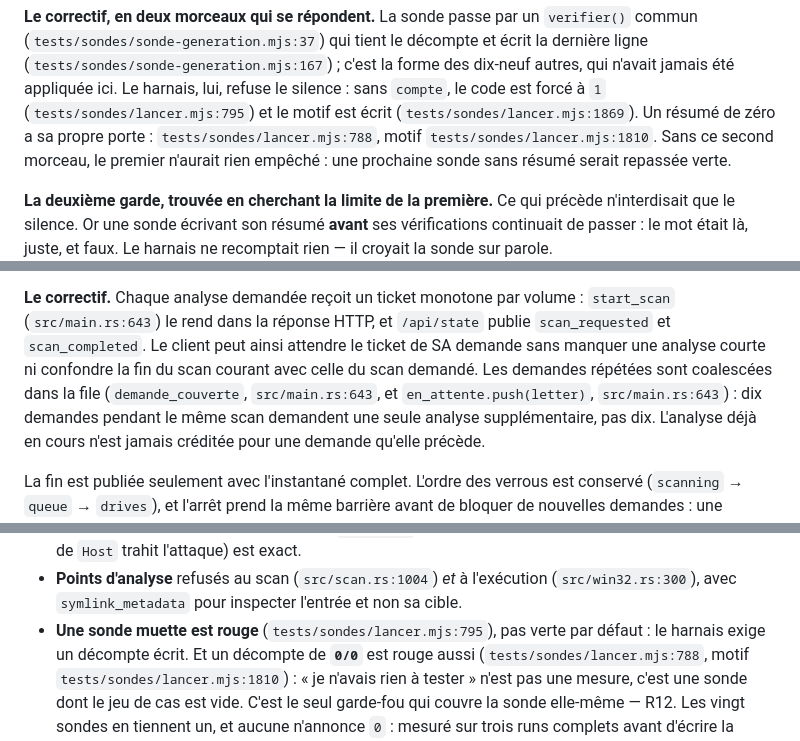
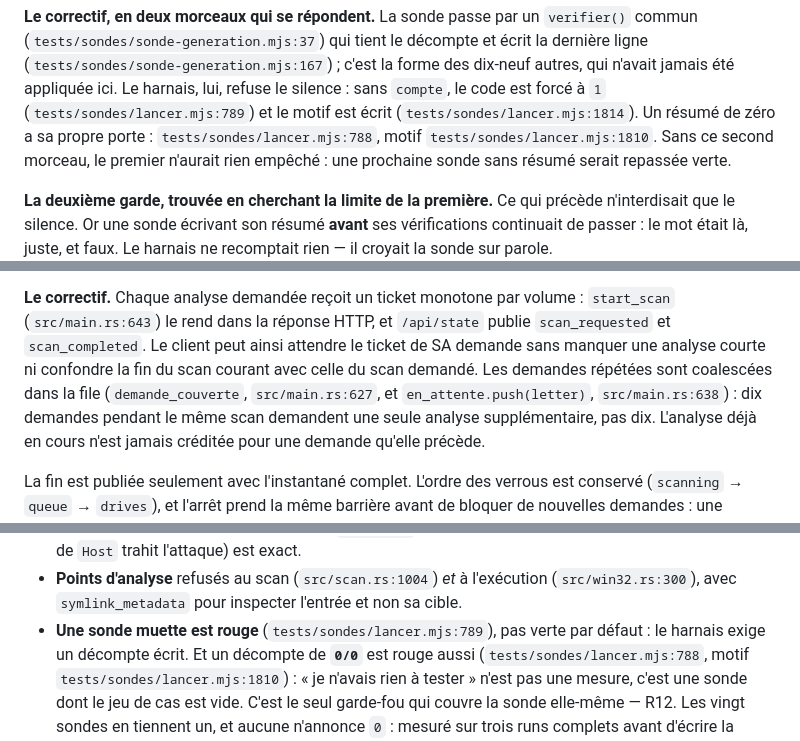
Before and after one commit to Roger364/diskmap, a Markdown page: SECURITY.md, 3 parts joined by grey strips. GitHub-like rendering.

Commit message:
Recale les citations de lignes de SECURITY.md et README.md sur le code actuel
Après l'ajout de code, plusieurs pointeurs désignaient une autre ligne que l'affirmation décrite : demande_couverte et en_attente.push (main.rs:627 et :638), aucun décompte écrit (lancer.mjs:1814), sonde muette (lancer.mjs:789). Les citations sont alignées sur les lignes vérifiées par verifier-references.mjs.

🤖 Generated with Codebuff
Co-Authored-By: Codebuff <noreply@codebuff.com>

```diff
--- a/SECURITY.md
+++ b/SECURITY.md
@@ -743,7 +743,7 @@ faisait échouer, donc rien ne pouvait être corrigé.
 (`tests/sondes/sonde-generation.mjs:37`) qui tient le décompte et écrit la dernière ligne
 (`tests/sondes/sonde-generation.mjs:167`) ; c'est la forme des dix-neuf autres, qui n'avait jamais
 été appliquée ici. Le harnais, lui, refuse le silence : sans `compte`, le code est forcé à `1`
-(`tests/sondes/lancer.mjs:795`) et le motif est écrit (`tests/sondes/lancer.mjs:1869`). Un résumé de zéro a sa propre porte : `tests/sondes/lancer.mjs:788`, motif `tests/sondes/lancer.mjs:1810`. Sans ce
+(`tests/sondes/lancer.mjs:789`) et le motif est écrit (`tests/sondes/lancer.mjs:1814`). Un résumé de zéro a sa propre porte : `tests/sondes/lancer.mjs:788`, motif `tests/sondes/lancer.mjs:1810`. Sans ce
 second morceau, le premier n'aurait rien empêché : une prochaine sonde sans résumé serait repassée
 verte.
 
@@ -1100,8 +1100,8 @@ de la **durée d'une analyse**, comme R14.
 (`src/main.rs:643`) le rend dans la réponse HTTP, et `/api/state` publie `scan_requested` et
 `scan_completed`. Le client peut ainsi attendre le ticket de SA demande sans manquer une analyse
 courte ni confondre la fin du scan courant avec celle du scan demandé. Les demandes répétées sont
-coalescées dans la file (`demande_couverte`, `src/main.rs:643`, et `en_attente.push(letter)`,
-`src/main.rs:643`) : dix demandes pendant le même scan demandent une seule analyse supplémentaire,
+coalescées dans la file (`demande_couverte`, `src/main.rs:627`, et `en_attente.push(letter)`,
+`src/main.rs:638`) : dix demandes pendant le même scan demandent une seule analyse supplémentaire,
 pas dix. L'analyse déjà en cours n'est jamais créditée pour une demande qu'elle précède.
 
 La fin est publiée seulement avec l'instantané complet. L'ordre des verrous est conservé
@@ -1272,7 +1272,7 @@ Le travail de durcissement est de bon niveau ; ces points ne doivent pas être p
   en same-origin, seul le nom de `Host` trahit l'attaque) est exact.
 - **Points d'analyse** refusés au scan (`src/scan.rs:1004`) *et* à l'exécution
   (`src/win32.rs:300`), avec `symlink_metadata` pour inspecter l'entrée et non sa cible.
-- **Une sonde muette est rouge** (`tests/sondes/lancer.mjs:795`), pas verte par défaut : le
+- **Une sonde muette est rouge** (`tests/sondes/lancer.mjs:789`), pas verte par défaut : le
   harnais exige un décompte écrit. Et un décompte de **`0/0`** est rouge aussi
   (`tests/sondes/lancer.mjs:788`, motif `tests/sondes/lancer.mjs:1810`) : « je n'avais rien à
   tester » n'est pas une mesure, c'est une sonde dont le jeu de cas est vide. C'est le seul
```
Also changed, not shown: README.md (+2 -2 lines).
